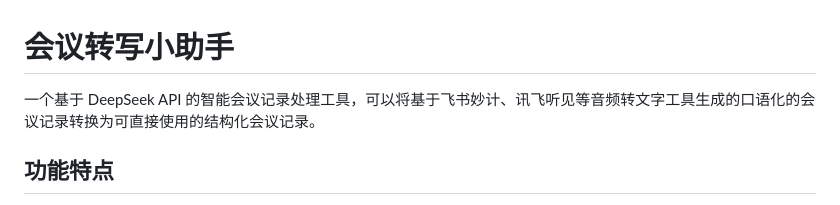
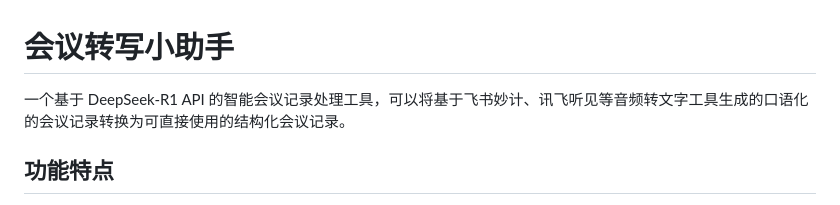
Before and after one commit to QiriZ/meeting-assistant, a Markdown page: README.md, the part around the change. Rendered like a GitHub page.

```diff
--- a/README.md
+++ b/README.md
@@ -1,6 +1,6 @@
 # 会议转写小助手
 
-一个基于 DeepSeek API 的智能会议记录处理工具，可以将基于飞书妙计、讯飞听见等音频转文字工具生成的口语化的会议记录转换为可直接使用的结构化会议记录。
+一个基于 DeepSeek-R1 API 的智能会议记录处理工具，可以将基于飞书妙计、讯飞听见等音频转文字工具生成的口语化的会议记录转换为可直接使用的结构化会议记录。
 
 ## 功能特点
 
```
